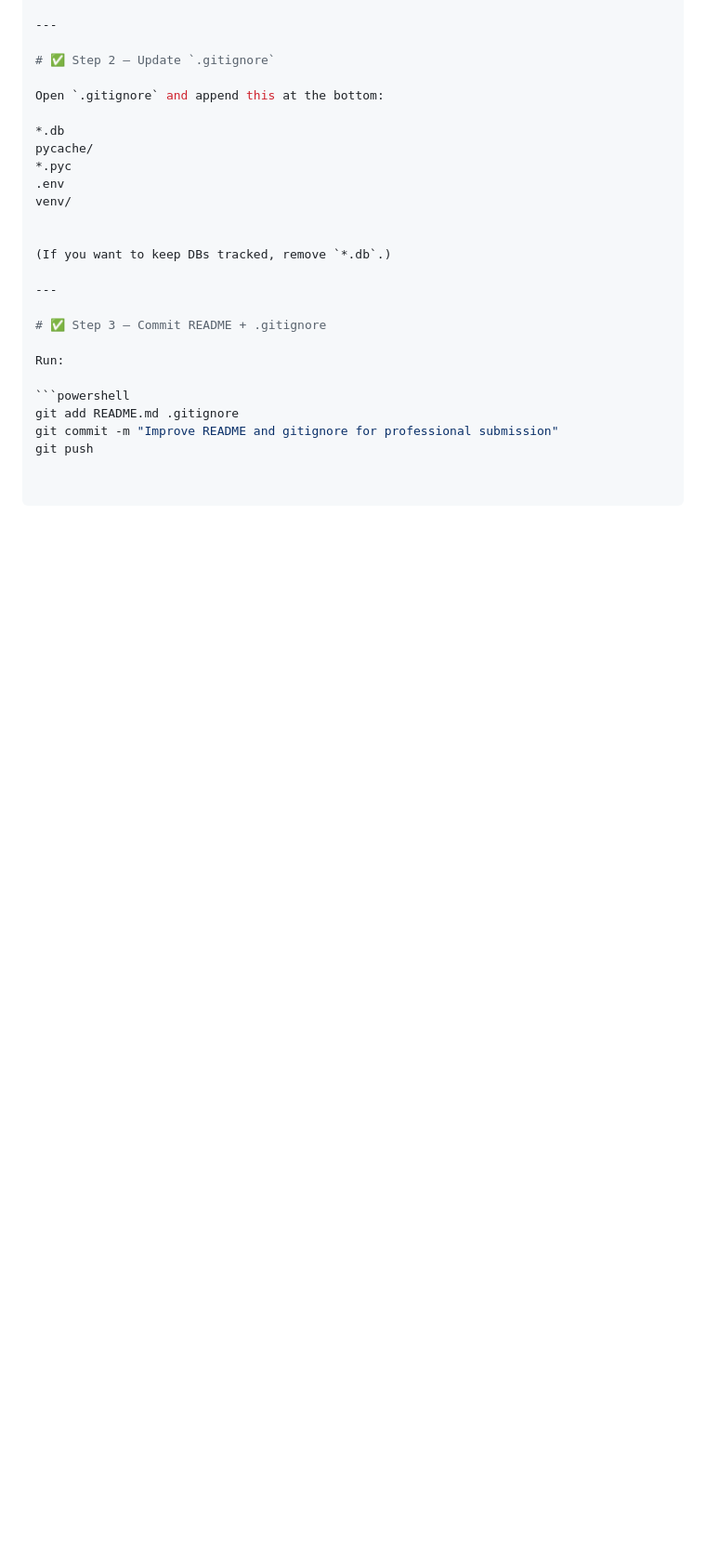
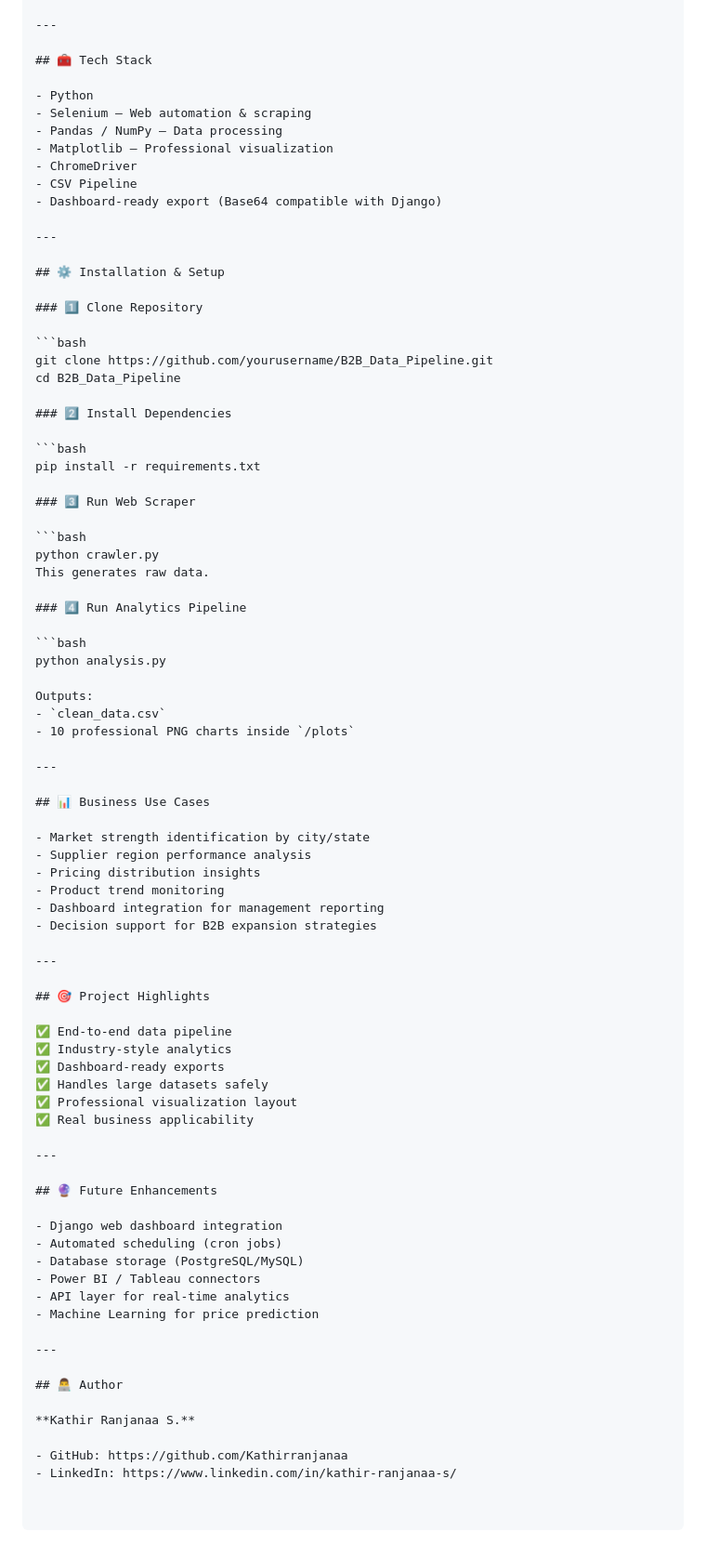
Before and after one commit to Kathirranjanaa/B2B-Data-Pipeline-IndiaMART, a Markdown page: README.md, the part around one of its changes. Shown at 93% size. Rendered like a GitHub page; blank space fills up the shorter version.

````diff
--- a/README.md
+++ b/README.md
@@ -177,26 +76,84 @@ Slooze submission: careers@slooze.xyz
 
 ---
 
-# ✅ Step 2 — Update `.gitignore`
+## 🧰 Tech Stack
 
-Open `.gitignore` and append this at the bottom:
-
-*.db
-pycache/
-*.pyc
-.env
-venv/
-
-
-(If you want to keep DBs tracked, remove `*.db`.)
+- Python
+- Selenium – Web automation & scraping
+- Pandas / NumPy – Data processing
+- Matplotlib – Professional visualization
+- ChromeDriver
+- CSV Pipeline
+- Dashboard-ready export (Base64 compatible with Django)
 
 ---
 
-# ✅ Step 3 — Commit README + .gitignore
+## ⚙️ Installation & Setup
 
-Run:
+### 1️⃣ Clone Repository
 
-```powershell
-git add README.md .gitignore
-git commit -m "Improve README and gitignore for professional submission"
-git push
+```bash
+git clone https://github.com/yourusername/B2B_Data_Pipeline.git
+cd B2B_Data_Pipeline
+
+### 2️⃣ Install Dependencies
+
+```bash
+pip install -r requirements.txt
+
+### 3️⃣ Run Web Scraper
+
+```bash
+python crawler.py
+This generates raw data.
+
+### 4️⃣ Run Analytics Pipeline
+
+```bash
+python analysis.py
+
+Outputs:
+- `clean_data.csv`
+- 10 professional PNG charts inside `/plots`
+
+---
+
+## 📊 Business Use Cases
+
+- Market strength identification by city/state
+- Supplier region performance analysis
+- Pricing distribution insights
+- Product trend monitoring
+- Dashboard integration for management reporting
+- Decision support for B2B expansion strategies
+
+---
+
+## 🎯 Project Highlights
+
+✅ End-to-end data pipeline
+✅ Industry-style analytics
+✅ Dashboard-ready exports
+✅ Handles large datasets safely
+✅ Professional visualization layout
+✅ Real business applicability
+
+---
+
+## 🔮 Future Enhancements
+
+- Django web dashboard integration
+- Automated scheduling (cron jobs)
+- Database storage (PostgreSQL/MySQL)
+- Power BI / Tableau connectors
+- API layer for real-time analytics
+- Machine Learning for price prediction
+
+---
+
+## 👨‍💻 Author
+
+**Kathir Ranjanaa S.**
+
+- GitHub: https://github.com/Kathirranjanaa
+- LinkedIn: https://www.linkedin.com/in/kathir-ranjanaa-s/
````
Also changed, not shown: other parts of README.md (+56 -157 lines).
